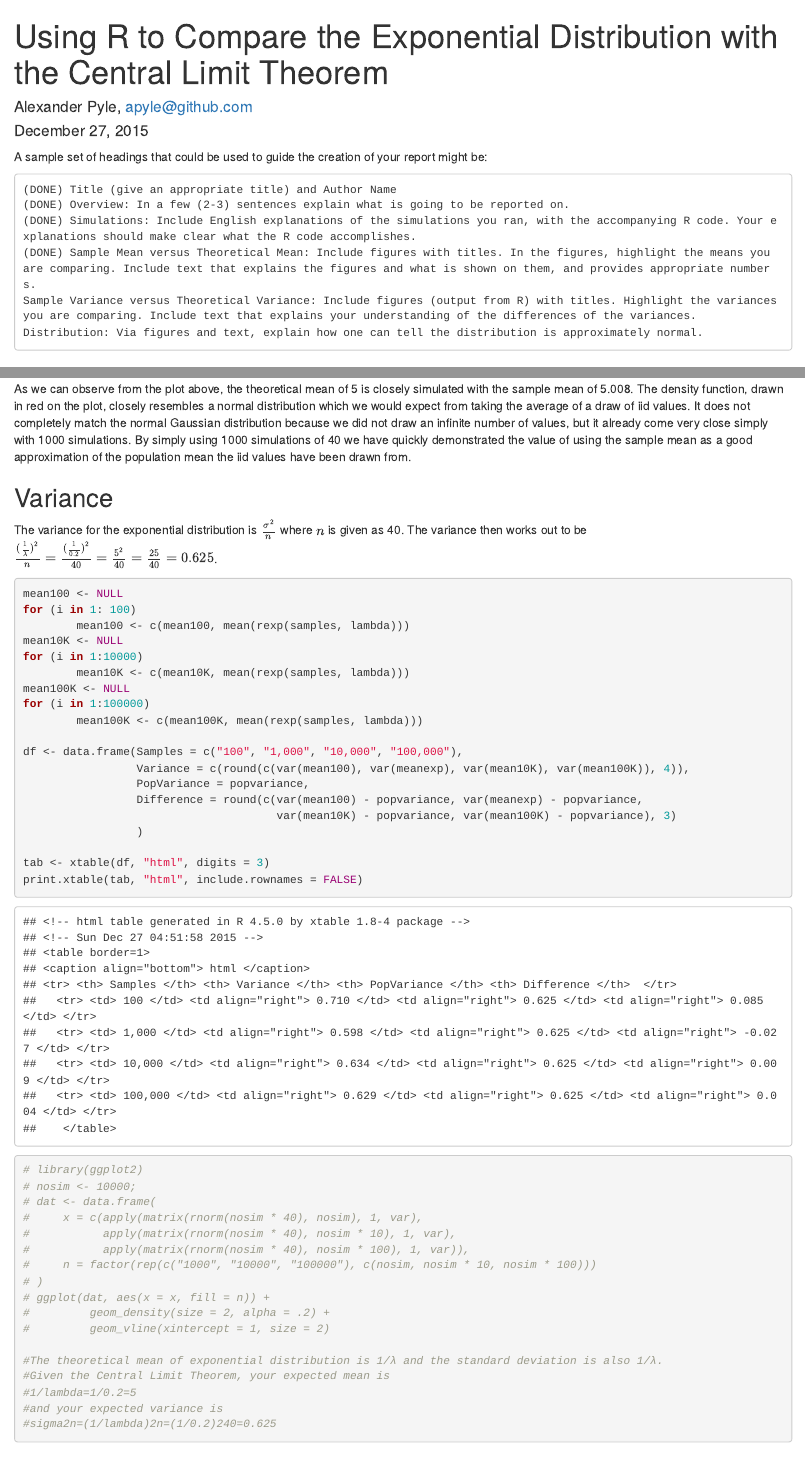
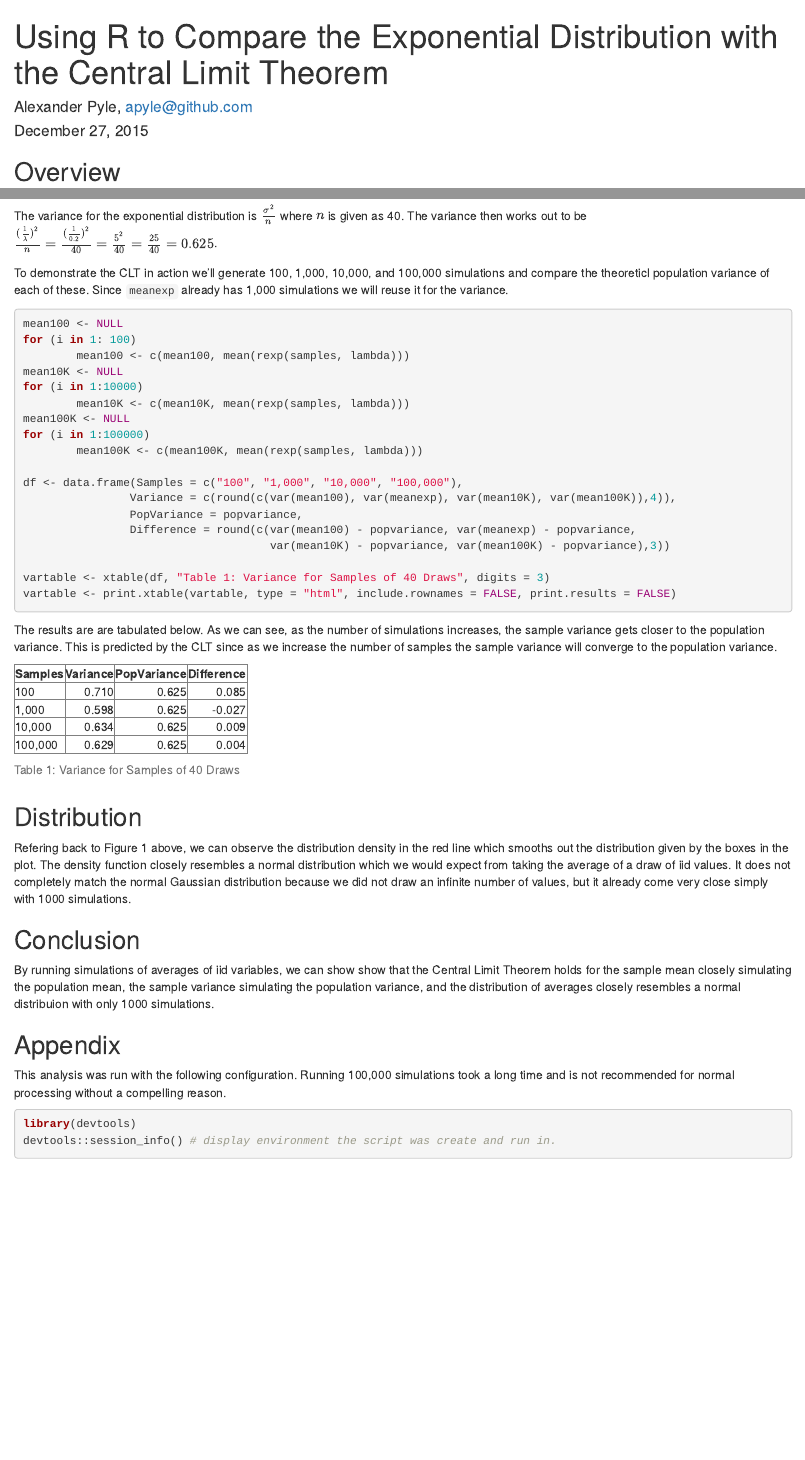
Before and after one commit to apyle/StatInfer_PeerAssessment1, an R Markdown document (PA1.Rmd): the page in a window 1100 px wide, from its top, and a second part further down, joined at a grey line. Rendered offline with R 4.5, knitr and Pandoc, with nearby package versions; some code elsewhere in the file could not run offline.

Commit message:
Complete Variance, Distribution, & Conclusion

````diff
--- a/PA1.Rmd
+++ b/PA1.Rmd
@@ -8,18 +8,9 @@ output:
   pdf_document: default
 ---
 
- A sample set of headings that could be used to guide the creation of your report might be:
-
-    (DONE) Title (give an appropriate title) and Author Name
-    (DONE) Overview: In a few (2-3) sentences explain what is going to be reported on.
-    (DONE) Simulations: Include English explanations of the simulations you ran, with the accompanying R code. Your explanations should make clear what the R code accomplishes.
-    (DONE) Sample Mean versus Theoretical Mean: Include figures with titles. In the figures, highlight the means you are comparing. Include text that explains the figures and what is shown on them, and provides appropriate numbers.
-    Sample Variance versus Theoretical Variance: Include figures (output from R) with titles. Highlight the variances you are comparing. Include text that explains your understanding of the differences of the variances.
-    Distribution: Via figures and text, explain how one can tell the distribution is approximately normal.
-
 ## Overview
 
-```{r, echo=FALSE}
+```{r overview, echo=FALSE}
 
 # load required libraries
 library(data.table)
@@ -92,15 +81,5 @@ g <- g + geom_vline(x = popmean, size = 1, colour = "black")
 g <- g + annotate("text", x = popmean + 1, y = labYPos,
                   label = paste("<-- Theoretical Mean (", round(popmean, 3), ")", sep = ""))
 g
-
 ```
 
-As we can observe from the plot above, the theoretical mean of `r round(popmean, 3)` is
-closely simulated with the sample mean of `r round(samplemean, 3)`. The density function,
-drawn in red on the plot, closely resembles a normal distribution which we would
-expect from taking the average of a draw of iid values. It does not completely
-match the normal Gaussian distribution because we did not draw an infinite number
-of values, but it already come very close simply with `r simulations` simulations.
-By simply using `r simulations` simulations of `r samples` we have quickly
-demonstrated the value of using the sample mean as a good approximation of the
-population mean the iid values have been drawn from.
@@ -111,8 +95,11 @@ The variance for the exponential distribution is $\frac{\sigma^2}{n}$ where $n$
 is given as `r samples`. The variance then works out to be
 $\frac{(\frac{1}{\lambda})^2}{n} = \frac{(\frac{1}{0.2})^2}{40} = \frac{5^2}{40} = \frac{25}{40} = 0.625$.
 
+To demonstrate the CLT in action we'll generate 100, 1,000, 10,000, and 100,000
+simulations and compare the theoreticl population variance of each of these.
+Since `meanexp` already has 1,000 simulations we will reuse it for the variance.
 
-```{r}
+```{r variance}
 
 mean100 <- NULL
 for (i in 1: 100)
@@ -125,44 +112,46 @@ for (i in 1:100000)
         mean100K <- c(mean100K, mean(rexp(samples, lambda)))
 
 df <- data.frame(Samples = c("100", "1,000", "10,000", "100,000"),
-                 Variance = c(round(c(var(mean100), var(meanexp), var(mean10K), var(mean100K)), 4)),
-                 PopVariance = popvariance,
-                 Difference = round(c(var(mean100) - popvariance, var(meanexp) - popvariance,
-                                      var(mean10K) - popvariance, var(mean100K) - popvariance), 3)
-                 )
+                Variance = c(round(c(var(mean100), var(meanexp), var(mean10K), var(mean100K)),4)),
+                PopVariance = popvariance,
+                Difference = round(c(var(mean100) - popvariance, var(meanexp) - popvariance,
+                                     var(mean10K) - popvariance, var(mean100K) - popvariance),3))
 
-tab <- xtable(df, "html", digits = 3)
-print.xtable(tab, "html", include.rownames = FALSE)
+vartable <- xtable(df, "Table 1: Variance for Samples of 40 Draws", digits = 3)
+vartable <- print.xtable(vartable, type = "html", include.rownames = FALSE, print.results = FALSE)
+```
 
+The results are are tabulated below. As we can see, as the number of simulations
+increases, the sample variance gets closer to the population variance. This is
+predicted by the CLT since as we increase the number of samples the sample variance
+will converge to the population variance.
 
-# library(ggplot2)
-# nosim <- 10000;
-# dat <- data.frame(
-#     x = c(apply(matrix(rnorm(nosim * 40), nosim), 1, var),
-#           apply(matrix(rnorm(nosim * 40), nosim * 10), 1, var),
-#           apply(matrix(rnorm(nosim * 40), nosim * 100), 1, var)),
-#     n = factor(rep(c("1000", "10000", "100000"), c(nosim, nosim * 10, nosim * 100)))
-# )
-# ggplot(dat, aes(x = x, fill = n)) +
-#         geom_density(size = 2, alpha = .2) +
-#         geom_vline(xintercept = 1, size = 2)
-
-#The theoretical mean of exponential distribution is 1/λ and the standard deviation is also 1/λ.
-#Given the Central Limit Theorem, your expected mean is
-#1/lambda=1/0.2=5
-#and your expected variance is
-#sigma2n=(1/lambda)2n=(1/0.2)240=0.625
-
-```
+`r vartable`
 
 ## Distribution
 
-Refering back to Figure 1 above, we can observe the distribution density in the red line which smooths out the distribution given by the boxes in the plot.
+Refering back to Figure 1 above, we can observe the distribution density in the
+red line which smooths out the distribution given by the boxes in the plot. The
+density function closely resembles a normal distribution which we would expect
+from taking the average of a draw of iid values. It does not completely match the
+normal Gaussian distribution because we did not draw an infinite number of values,
+but it already come very close simply with `r simulations` simulations.
+
+## Conclusion
+
+By running simulations of averages of iid variables, we can show show that the
+Central Limit Theorem holds for the sample mean closely simulating the population
+mean, the sample variance simulating the population variance, and the distribution
+of averages closely resembles a normal distribuion with only `r simulations`
+simulations.
 
 ## Appendix
 
-```{r, warning=FALSE}
+This analysis was run with the following configuration. Running 100,000 simulations
+took a long time and is not recommended for normal processing without a compelling
+reason.
 
+```{r warning=FALSE}
 library(devtools)
 devtools::session_info() # display environment the script was create and run in.
 
````
Also changed, not shown: PA1.html, PA1.md, PA1_files/figure-html/simulations-1.png (renamed from PA1_files/figure-html/unnamed-chunk-2-1.png), Using R to Compare the Exponential Distribution with the Central Limit Theorem.pdf (added), PA1.Rmd (54 more changed lines).
